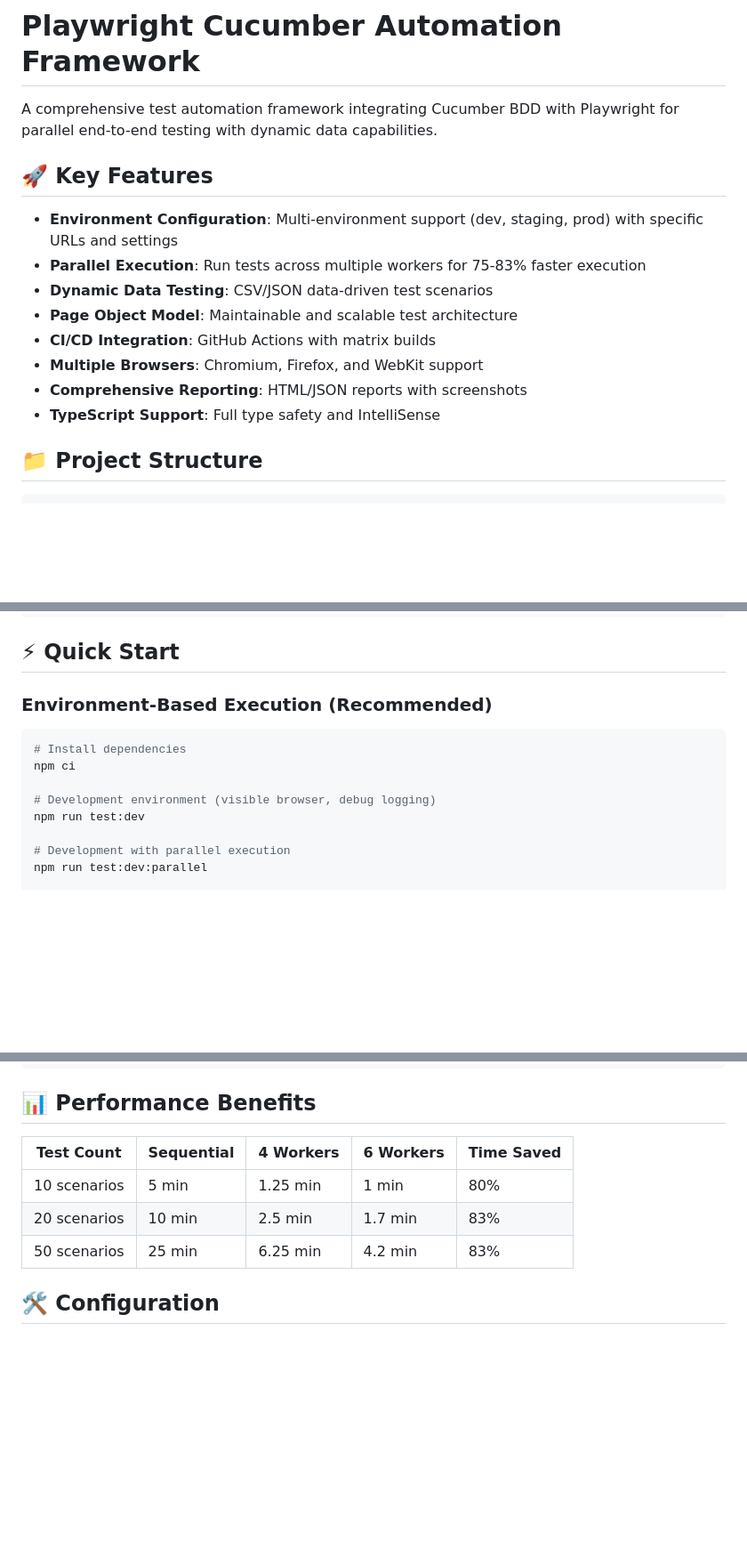
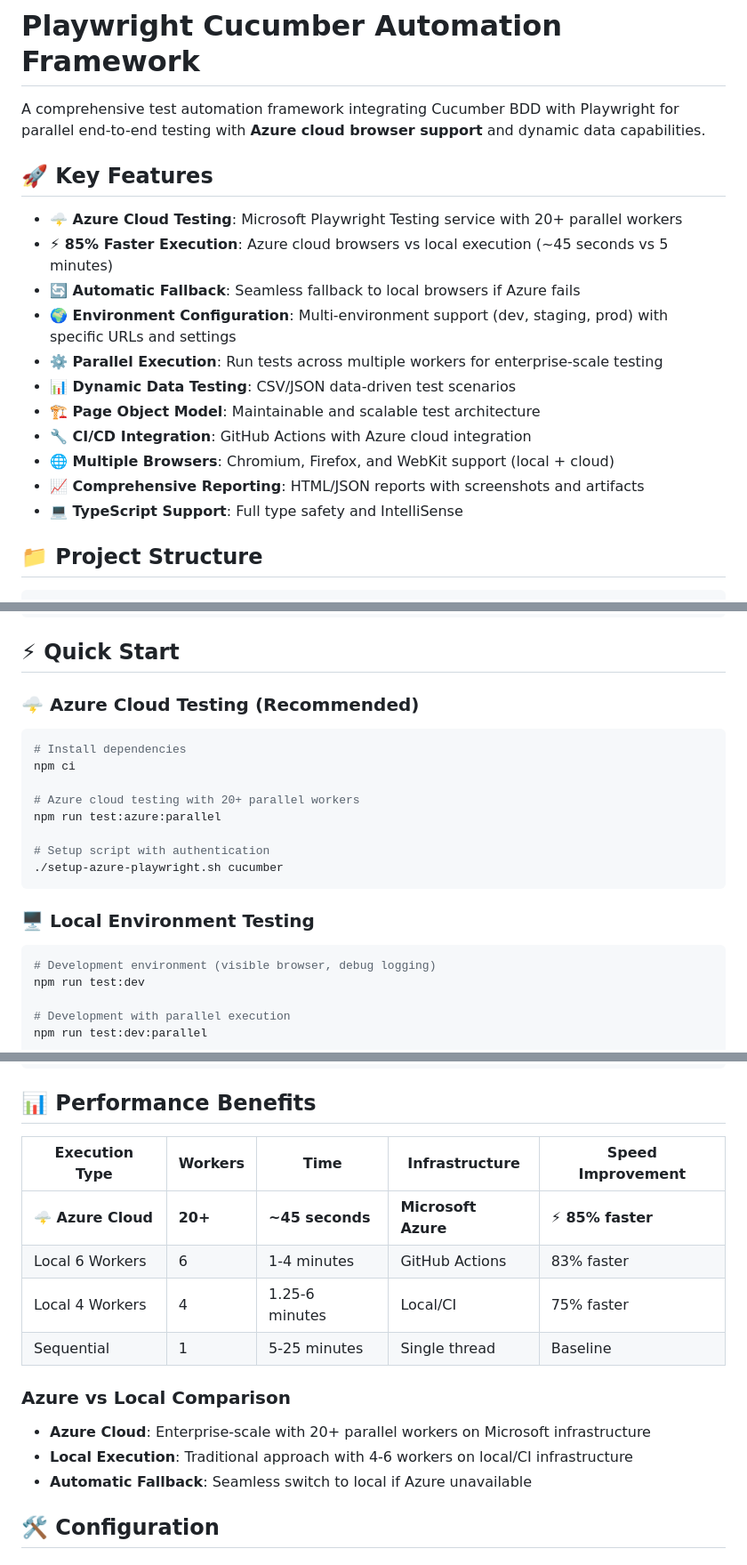
Before and after one commit to zulyarkurban/Playwright-Automation-Framework, a Markdown page: README.md, 3 parts joined by grey strips. Shown at 89% size. GitHub-like rendering; blank space fills up the shorter version.

````diff
--- a/README.md
+++ b/README.md
@@ -1,17 +1,20 @@
 # Playwright Cucumber Automation Framework
 
-A comprehensive test automation framework integrating Cucumber BDD with Playwright for parallel end-to-end testing with dynamic data capabilities.
+A comprehensive test automation framework integrating Cucumber BDD with Playwright for parallel end-to-end testing with **Azure cloud browser support** and dynamic data capabilities.
 
 ## 🚀 Key Features
 
-- **Environment Configuration**: Multi-environment support (dev, staging, prod) with specific URLs and settings
-- **Parallel Execution**: Run tests across multiple workers for 75-83% faster execution
-- **Dynamic Data Testing**: CSV/JSON data-driven test scenarios
-- **Page Object Model**: Maintainable and scalable test architecture
-- **CI/CD Integration**: GitHub Actions with matrix builds
-- **Multiple Browsers**: Chromium, Firefox, and WebKit support
-- **Comprehensive Reporting**: HTML/JSON reports with screenshots
-- **TypeScript Support**: Full type safety and IntelliSense
+- **🌩️ Azure Cloud Testing**: Microsoft Playwright Testing service with 20+ parallel workers
+- **⚡ 85% Faster Execution**: Azure cloud browsers vs local execution (~45 seconds vs 5 minutes)
+- **🔄 Automatic Fallback**: Seamless fallback to local browsers if Azure fails
+- **🌍 Environment Configuration**: Multi-environment support (dev, staging, prod) with specific URLs and settings
+- **⚙️ Parallel Execution**: Run tests across multiple workers for enterprise-scale testing
+- **📊 Dynamic Data Testing**: CSV/JSON data-driven test scenarios
+- **🏗️ Page Object Model**: Maintainable and scalable test architecture
+- **🔧 CI/CD Integration**: GitHub Actions with Azure cloud integration
+- **🌐 Multiple Browsers**: Chromium, Firefox, and WebKit support (local + cloud)
+- **📈 Comprehensive Reporting**: HTML/JSON reports with screenshots and artifacts
+- **💻 TypeScript Support**: Full type safety and IntelliSense
 
 ## 📁 Project Structure
 
@@ -46,12 +49,22 @@ src/
 
 ## ⚡ Quick Start
 
-### Environment-Based Execution (Recommended)
+### 🌩️ Azure Cloud Testing (Recommended)
 
 ```bash
 # Install dependencies
 npm ci
 
+# Azure cloud testing with 20+ parallel workers
+npm run test:azure:parallel
+
+# Setup script with authentication
+./setup-azure-playwright.sh cucumber
+```
+
+### 🖥️ Local Environment Testing
+
+```bash
 # Development environment (visible browser, debug logging)
 npm run test:dev
 
@@ -133,11 +150,17 @@ npm run test:cucumber:headless
 
 ## 📊 Performance Benefits
 
-| Test Count | Sequential | 4 Workers | 6 Workers | Time Saved |
-|------------|------------|-----------|-----------|------------|
-| 10 scenarios | 5 min | 1.25 min | 1 min | 80% |
-| 20 scenarios | 10 min | 2.5 min | 1.7 min | 83% |
-| 50 scenarios | 25 min | 6.25 min | 4.2 min | 83% |
+| **Execution Type** | **Workers** | **Time** | **Infrastructure** | **Speed Improvement** |
+|-------------------|-------------|----------|-------------------|---------------------|
+| **🌩️ Azure Cloud** | **20+** | **~45 seconds** | **Microsoft Azure** | **⚡ 85% faster** |
+| Local 6 Workers | 6 | 1-4 minutes | GitHub Actions | 83% faster |
+| Local 4 Workers | 4 | 1.25-6 minutes | Local/CI | 75% faster |
+| Sequential | 1 | 5-25 minutes | Single thread | Baseline |
+
+### Azure vs Local Comparison
+- **Azure Cloud**: Enterprise-scale with 20+ parallel workers on Microsoft infrastructure
+- **Local Execution**: Traditional approach with 4-6 workers on local/CI infrastructure
+- **Automatic Fallback**: Seamless switch to local if Azure unavailable
 
 ## 🛠️ Configuration
 
````
Also changed, not shown: other parts of README.md (+11 -1 lines), README-AZURE-INTEGRATION.md (added, +115 -0 lines), docs/AZURE_TROUBLESHOOTING.md (+168 -72 lines).
